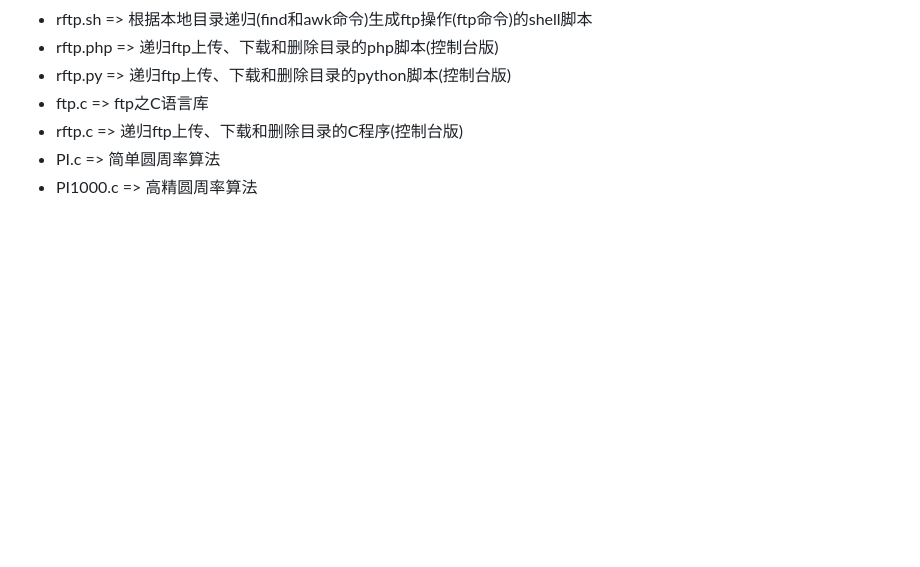
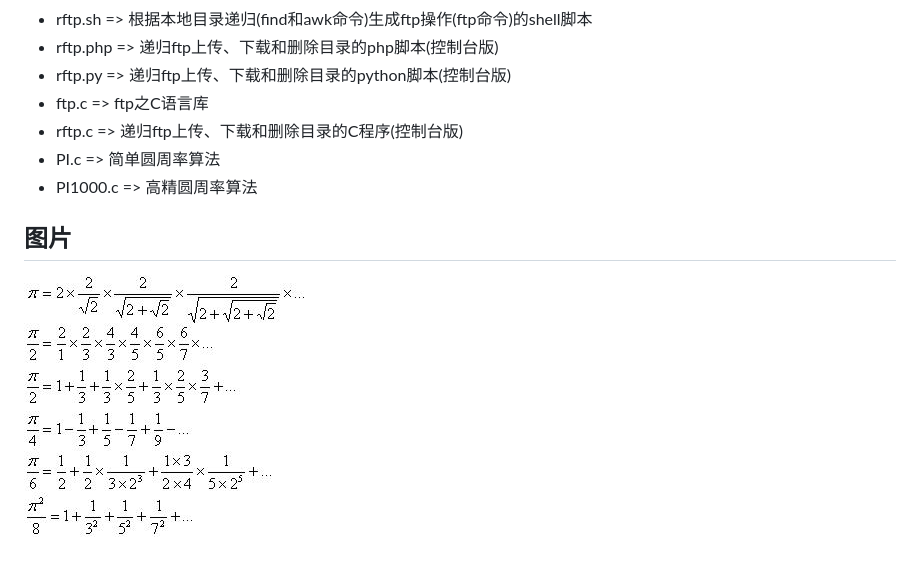
Before and after one commit to talent518/utils, a Markdown page: README.md, the part around the change. GitHub-like rendering; pictures changed too: PI.jpg (added); blank space fills up the shorter version.

Commit message:
圆周率公式图片。

```diff
--- a/README.md
+++ b/README.md
@@ -40,3 +40,6 @@
   * rftp.c => 递归ftp上传、下载和删除目录的C程序(控制台版)
   * PI.c => 简单圆周率算法
   * PI1000.c => 高精圆周率算法
+
+## 图片
+![圆周率公式](PI.jpg "圆周率公式")
```
